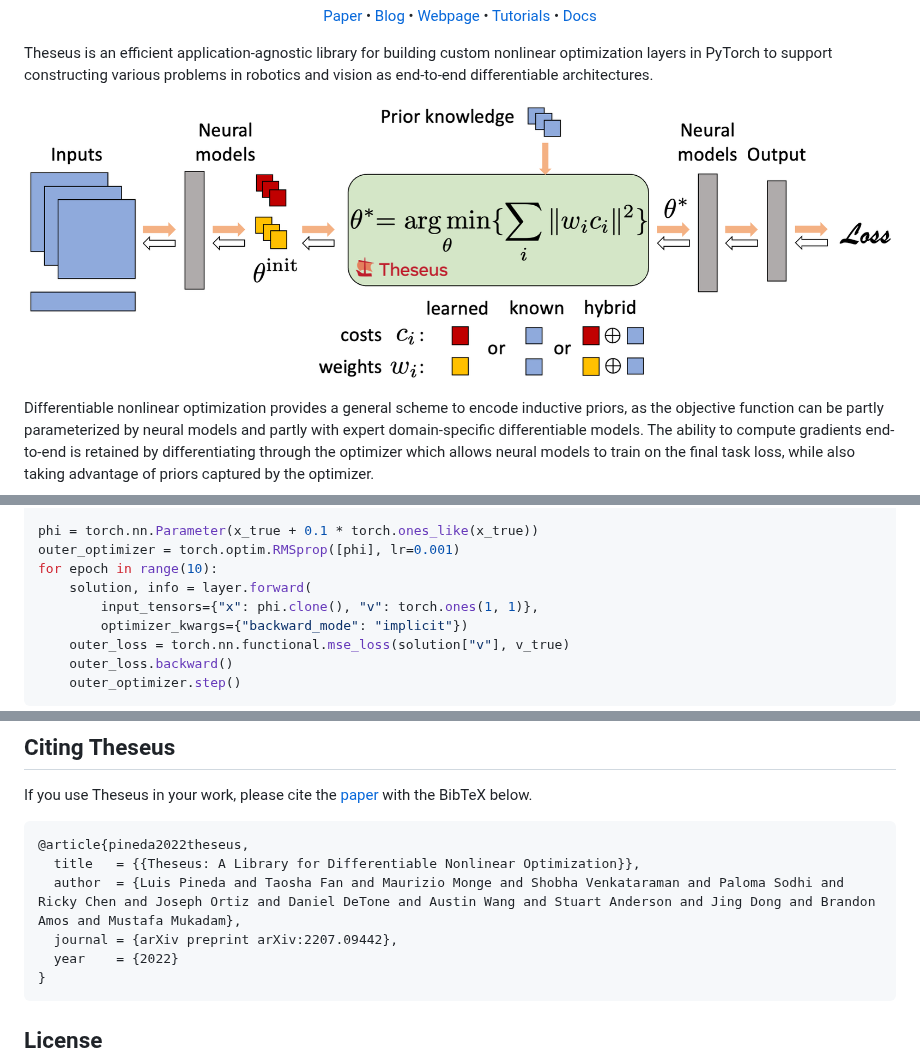
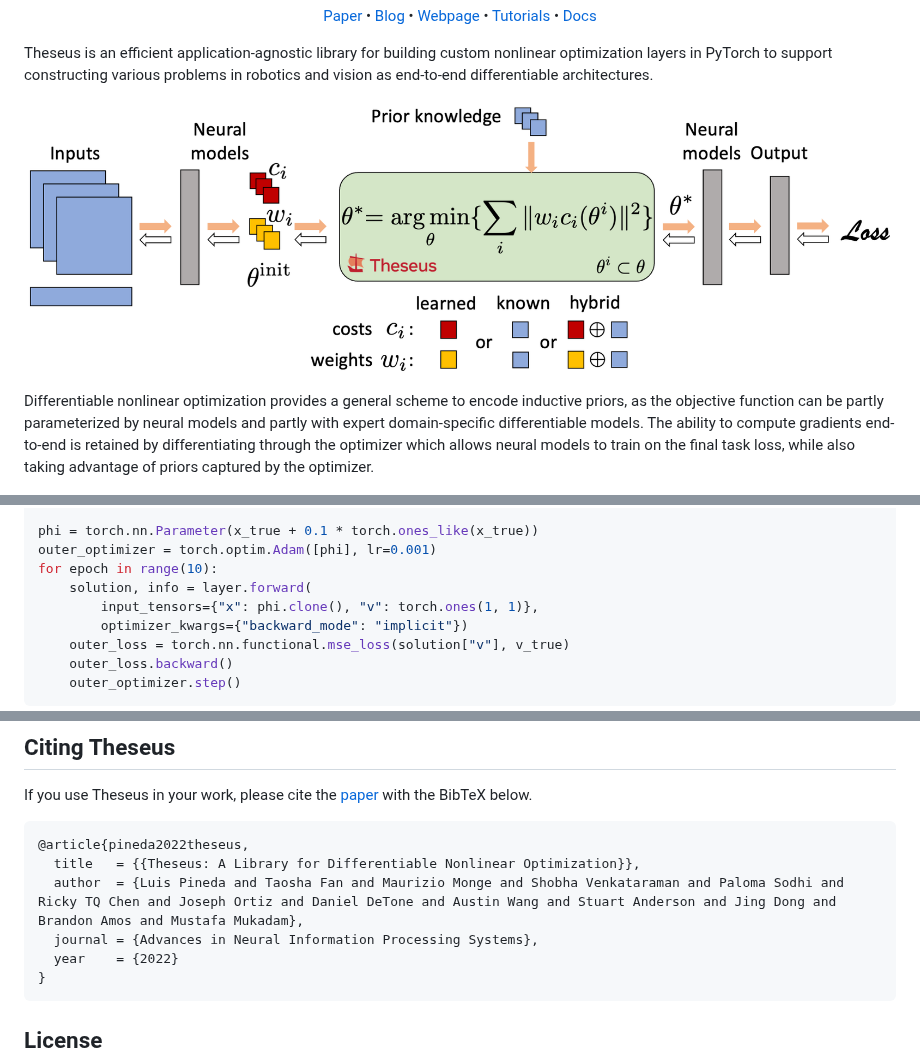
Before and after one commit to facebookresearch/theseus, a Markdown page: README.md, 3 parts joined by grey strips. Drawn GitHub-style; pictures changed too: docs/source/img/theseuslayer.png.

Commit message:
update readme and bump version (#309)

````diff
--- a/README.md
+++ b/README.md
@@ -137,7 +139,7 @@ objective.add(cost_function)
 layer = th.TheseusLayer(th.GaussNewton(objective, max_iterations=10))
 
 phi = torch.nn.Parameter(x_true + 0.1 * torch.ones_like(x_true))
-outer_optimizer = torch.optim.RMSprop([phi], lr=0.001)
+outer_optimizer = torch.optim.Adam([phi], lr=0.001)
 for epoch in range(10):
     solution, info = layer.forward(
         input_tensors={"x": phi.clone(), "v": torch.ones(1, 1)},
@@ -157,8 +159,8 @@ If you use Theseus in your work, please cite the [paper](https://arxiv.org/abs/2
 ```bibtex
 @article{pineda2022theseus,
   title   = {{Theseus: A Library for Differentiable Nonlinear Optimization}},
-  author  = {Luis Pineda and Taosha Fan and Maurizio Monge and Shobha Venkataraman and Paloma Sodhi and Ricky Chen and Joseph Ortiz and Daniel DeTone and Austin Wang and Stuart Anderson and Jing Dong and Brandon Amos and Mustafa Mukadam},
-  journal = {arXiv preprint arXiv:2207.09442},
+  author  = {Luis Pineda and Taosha Fan and Maurizio Monge and Shobha Venkataraman and Paloma Sodhi and Ricky TQ Chen and Joseph Ortiz and Daniel DeTone and Austin Wang and Stuart Anderson and Jing Dong and Brandon Amos and Mustafa Mukadam},
+  journal = {Advances in Neural Information Processing Systems},
   year    = {2022}
 }
 ```
````
Also changed, not shown: other parts of README.md (+4 -2 lines), 3 other files.
